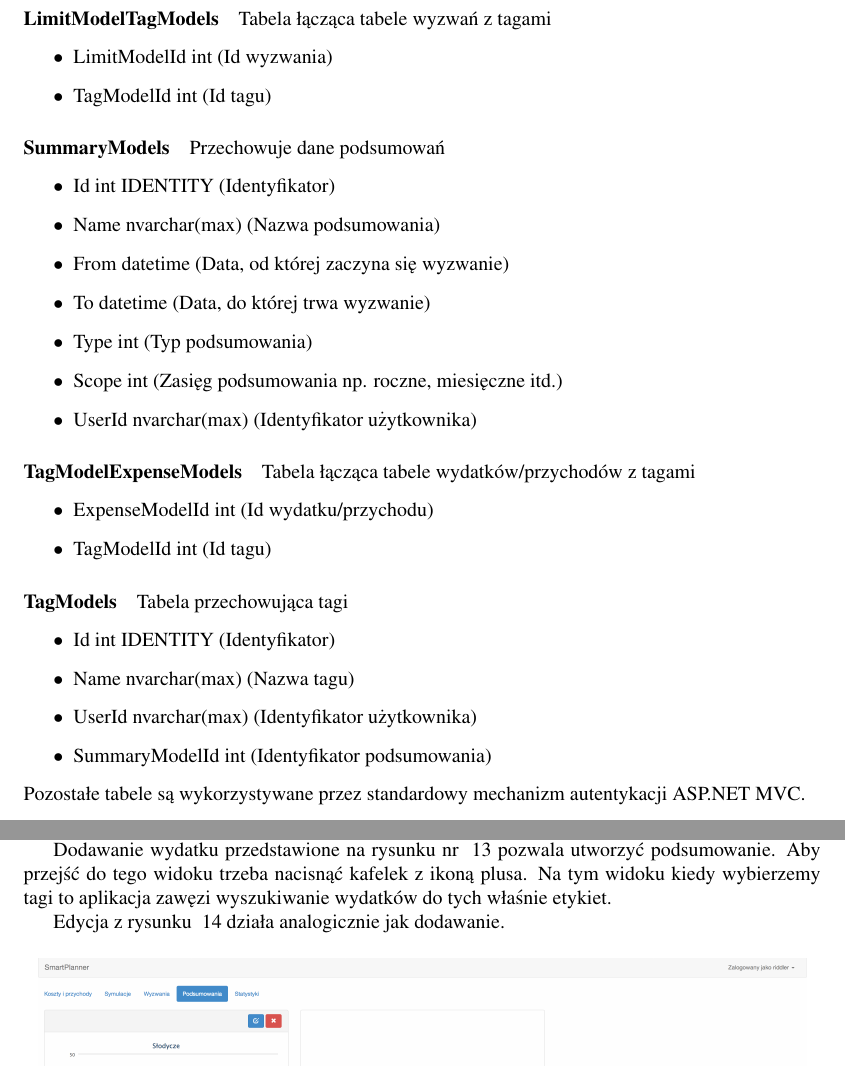
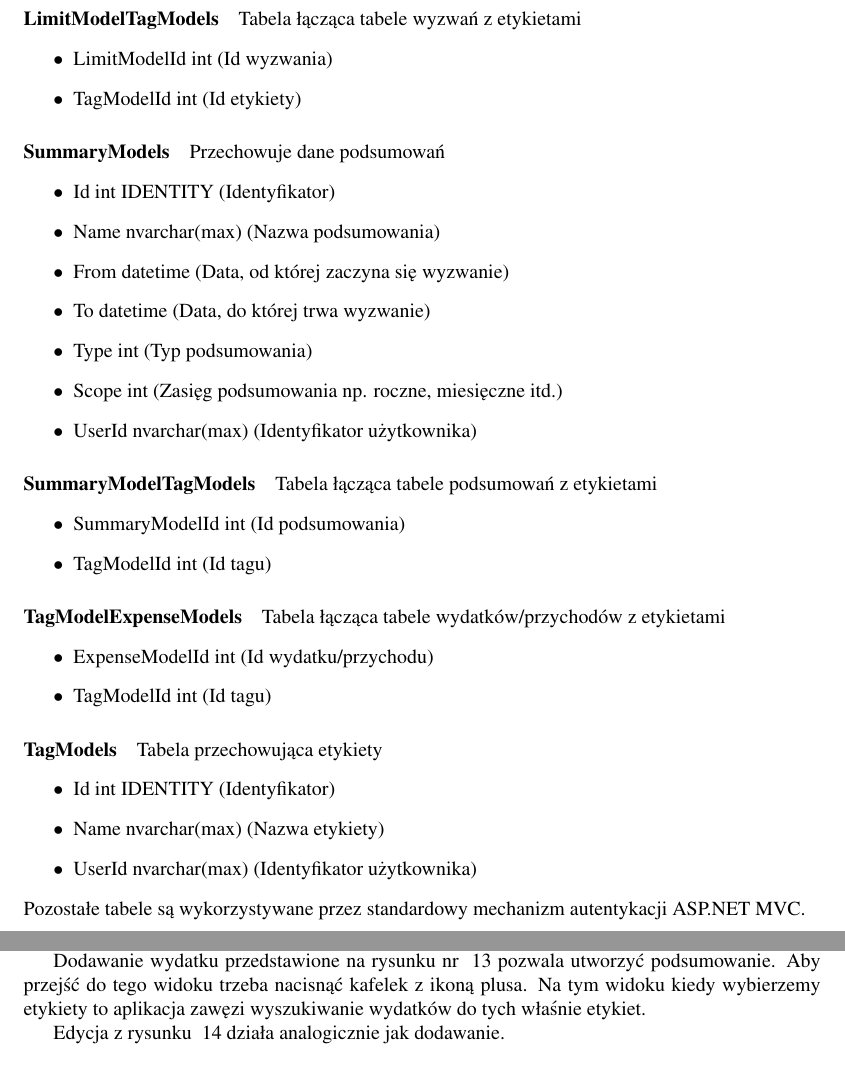
Before and after one commit to RiddleMan/AngularPlanner, a LaTeX document (Document/document.tex): two parts of pages 8 and 29 of 40, joined at a grey line, cut so that both start at the same text. The pictures show the PDF file Document/document.pdf that the author committed with the source.

Commit message:
Paper done

```diff
--- a/Document/document.tex
+++ b/Document/document.tex
@@ -199,10 +199,10 @@ Przechowuje dane wyzwań
   \item UserId nvarchar(max) (Identyfikator użytkownika)
 \end{itemize}
 \paragraph[short]{LimitModelTagModels}
-Tabela łącząca tabele wyzwań z tagami
+Tabela łącząca tabele wyzwań z etykietami
 \begin{itemize}
   \item LimitModelId int (Id wyzwania)
-  \item TagModelId int (Id tagu)
+  \item TagModelId int (Id etykiety)
 \end{itemize}
 \paragraph[short]{SummaryModels}
 Przechowuje dane podsumowań
@@ -215,5 +215,10 @@ Przechowuje dane podsumowań
   \item Scope int (Zasięg podsumowania np. roczne, miesięczne itd.)
   \item UserId nvarchar(max) (Identyfikator użytkownika)
 \end{itemize}
+\paragraph[short]{SummaryModelTagModels}
+Tabela łącząca tabele podsumowań z etykietami
+\begin{itemize}
+  \item SummaryModelId int (Id podsumowania)
+  \item TagModelId int (Id tagu)
+\end{itemize}
 \paragraph[short]{TagModelExpenseModels}
-Tabela łącząca tabele wydatków/przychodów z tagami
@@ -226,8 +232,7 @@ Tabela przechowująca tagi
 \begin{itemize}
   \item Id int IDENTITY (Identyfikator)
-  \item Name nvarchar(max) (Nazwa tagu)
+  \item Name nvarchar(max) (Nazwa etykiety)
   \item UserId nvarchar(max) (Identyfikator użytkownika)
-  \item SummaryModelId int (Identyfikator podsumowania)
 \end{itemize}
 Pozostałe tabele są wykorzystywane przez standardowy mechanizm autentykacji ASP.NET MVC.
 \section{Implementacja systemu}
@@ -352,7 +357,7 @@ Na rysunku nr ~\ref{screen:register} jest ekran rejestracji, którego pomocy mo
   \caption{Planowanie wydatków}
 \end{figure}
 \par Podsumowania służą do tworzenia raportów. Można przykładowo stworzyć raport wydatków za ostatni miesiąc i przedstawić w formie wykresu. Przykład przedstwiony jest poniżej.
-\par Dodawanie wydatku przedstawione na rysunku nr ~\ref{screen:addSummary} pozwala utworzyć podsumowanie. Aby przejść do tego widoku trzeba nacisnąć kafelek z ikoną plusa. Na tym widoku kiedy wybierzemy tagi to aplikacja zawęzi wyszukiwanie wydatków do tych właśnie etykiet.
+\par Dodawanie wydatku przedstawione na rysunku nr ~\ref{screen:addSummary} pozwala utworzyć podsumowanie. Aby przejść do tego widoku trzeba nacisnąć kafelek z ikoną plusa. Na tym widoku kiedy wybierzemy etykiety to aplikacja zawęzi wyszukiwanie wydatków do tych właśnie etykiet.
 \par Edycja z rysunku ~\ref{screen:editSummary} działa analogicznie jak dodawanie.
 \begin{figure}[H]
   \centering
```
Also changed, not shown: Document/document.pdf, Document/images/db1.png, Document/document.tex (17 more changed lines).
